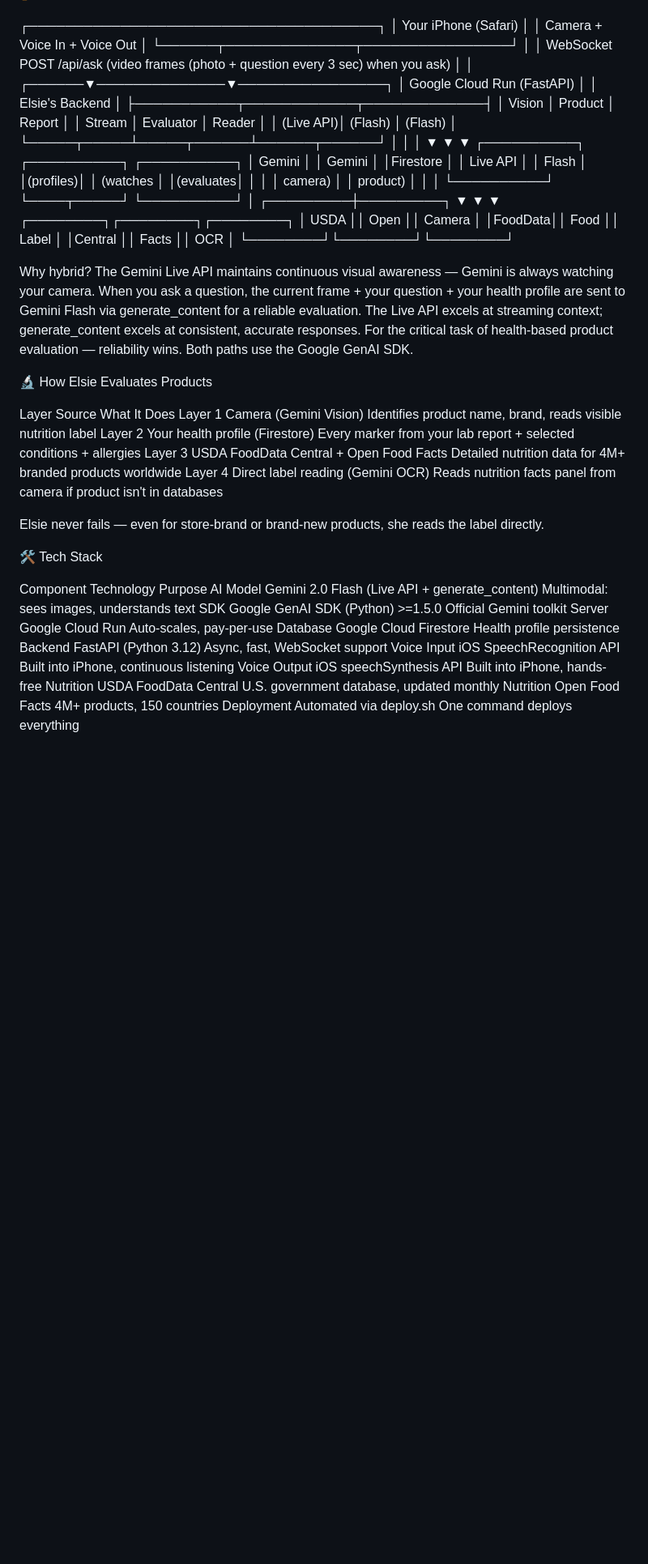
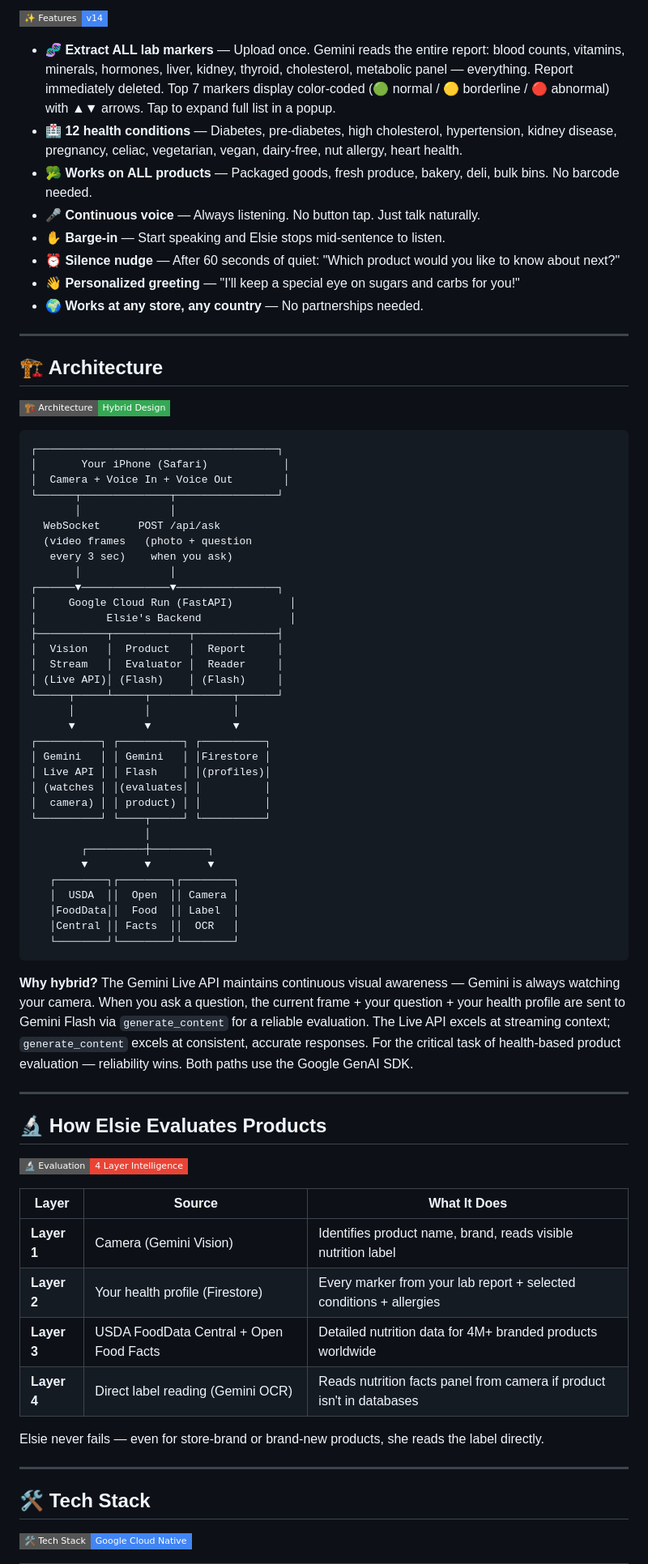
Before and after one commit to priyanayyar27/elsie-grocery-coach, a Markdown page: README.md, the part around one of its changes. Shown at 81% size. Drawn GitHub-style; badges without logos; blank space fills up the shorter version.

````diff
--- a/README.md
+++ b/README.md
@@ -119,4 +106,22 @@ Unlike barcode apps, Elsie sees everything — packaged goods, fresh produce, ba
 
+![Badge](https://img.shields.io/badge/✨_Features-v14-4285F4?style=flat-square)
+
+- **🧬 Extract ALL lab markers** — Upload once. Gemini reads the entire report: blood counts, vitamins, minerals, hormones, liver, kidney, thyroid, cholesterol, metabolic panel — everything. Report immediately deleted. Top 7 markers display color-coded (🟢 normal / 🟡 borderline / 🔴 abnormal) with ▲▼ arrows. Tap to expand full list in a popup.
+- **🏥 12 health conditions** — Diabetes, pre-diabetes, high cholesterol, hypertension, kidney disease, pregnancy, celiac, vegetarian, vegan, dairy-free, nut allergy, heart health.
+- **🥦 Works on ALL products** — Packaged goods, fresh produce, bakery, deli, bulk bins. No barcode needed.
+- **🎤 Continuous voice** — Always listening. No button tap. Just talk naturally.
+- **✋ Barge-in** — Start speaking and Elsie stops mid-sentence to listen.
+- **⏰ Silence nudge** — After 60 seconds of quiet: "Which product would you like to know about next?"
+- **👋 Personalized greeting** — "I'll keep a special eye on sugars and carbs for you!"
+- **🌍 Works at any store, any country** — No partnerships needed.
+
+---
+
+## 🏗️ Architecture
+
+![Badge](https://img.shields.io/badge/🏗️_Architecture-Hybrid_Design-34A853?style=flat-square)
+
+```
 ┌──────────────────────────────────────┐
 │       Your iPhone (Safari)            │
 │  Camera + Voice In + Voice Out        │
@@ -150,63 +155,28 @@ Unlike barcode apps, Elsie sees everything — packaged goods, fresh produce, ba
    │FoodData││  Food  ││ Label  │
    │Central ││ Facts  ││  OCR   │
    └────────┘└────────┘└────────┘
+```
 
-Why hybrid? The Gemini Live API maintains continuous visual awareness — Gemini is always watching your camera. When you ask a question, the current frame + your question + your health profile are sent to Gemini Flash via generate_content for a reliable evaluation. The Live API excels at streaming context; generate_content excels at consistent, accurate responses. For the critical task of health-based product evaluation — reliability wins. Both paths use the Google GenAI SDK.
+**Why hybrid?** The Gemini Live API maintains continuous visual awareness — Gemini is always watching your camera. When you ask a question, the current frame + your question + your health profile are sent to Gemini Flash via `generate_content` for a reliable evaluation. The Live API excels at streaming context; `generate_content` excels at consistent, accurate responses. For the critical task of health-based product evaluation — reliability wins. Both paths use the Google GenAI SDK.
 
-🔬 How Elsie Evaluates Products
+---
 
-Layer
-Source
-What It Does
-Layer 1
-Camera (Gemini Vision)
-Identifies product name, brand, reads visible nutrition label
-Layer 2
-Your health profile (Firestore)
-Every marker from your lab report + selected conditions + allergies
-Layer 3
-USDA FoodData Central + Open Food Facts
-Detailed nutrition data for 4M+ branded products worldwide
-Layer 4
-Direct label reading (Gemini OCR)
-Reads nutrition facts panel from camera if product isn't in databases
+## 🔬 How Elsie Evaluates Products
+
+![Badge](https://img.shields.io/badge/🔬_Evaluation-4_Layer_Intelligence-EA4335?style=flat-square)
+
+| Layer | Source | What It Does |
+|-------|--------|-------------|
+| **Layer 1** | Camera (Gemini Vision) | Identifies product name, brand, reads visible nutrition label |
+| **Layer 2** | Your health profile (Firestore) | Every marker from your lab report + selected conditions + allergies |
+| **Layer 3** | USDA FoodData Central + Open Food Facts | Detailed nutrition data for 4M+ branded products worldwide |
+| **Layer 4** | Direct label reading (Gemini OCR) | Reads nutrition facts panel from camera if product isn't in databases |
 
 Elsie never fails — even for store-brand or brand-new products, she reads the label directly.
 
-🛠️ Tech Stack
+---
 
-Component
-Technology
-Purpose
-AI Model
-Gemini 2.0 Flash (Live API + generate_content)
-Multimodal: sees images, understands text
-SDK
-Google GenAI SDK (Python) >=1.5.0
-Official Gemini toolkit
-Server
-Google Cloud Run
-Auto-scales, pay-per-use
-Database
-Google Cloud Firestore
-Health profile persistence
-Backend
-FastAPI (Python 3.12)
-Async, fast, WebSocket support
-Voice Input
-iOS SpeechRecognition API
-Built into iPhone, continuous listening
-Voice Output
-iOS speechSynthesis API
-Built into iPhone, hands-free
-Nutrition
-USDA FoodData Central
-U.S. government database, updated monthly
-Nutrition
-Open Food Facts
-4M+ products, 150 countries
-Deployment
-Automated via deploy.sh
-One command deploys everything
+## 🛠️ Tech Stack
 
+![Badge](https://img.shields.io/badge/🛠️_Tech_Stack-Google_Cloud_Native-4285F4?style=flat-square)
 
````
Also changed, not shown: other parts of README.md (+182 -167 lines).
